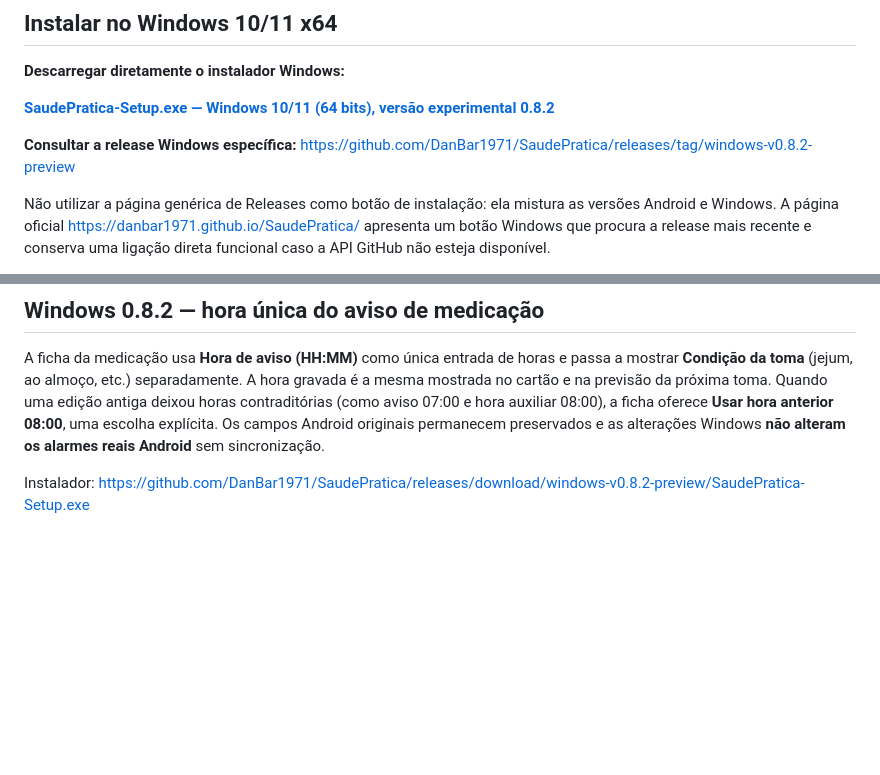
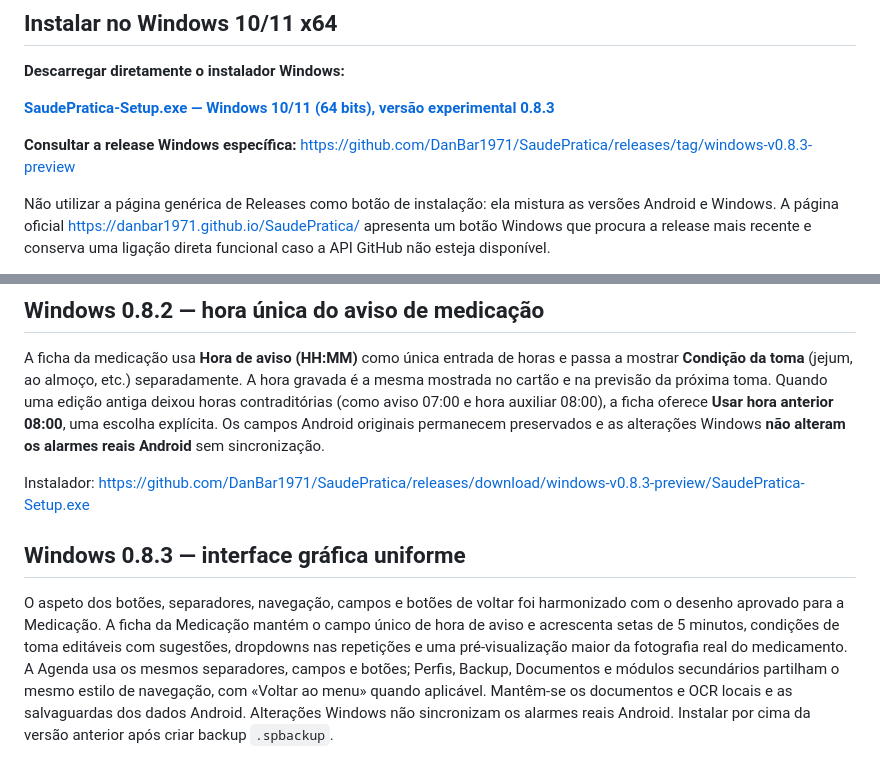
Before and after one commit to DanBar1971/SaudePratica, a Markdown page: windows/README.md, 2 parts joined by grey strips. Drawn GitHub-style; blank space fills up the shorter version.

Commit message:
docs(windows): release 0.8.3 visual redesign across medication, agenda, profiles and backup

```diff
--- a/windows/README.md
+++ b/windows/README.md
@@ -25,10 +25,10 @@
 
 **Descarregar diretamente o instalador Windows:**
 
-[**SaudePratica-Setup.exe — Windows 10/11 (64 bits), versão experimental 0.8.2**](https://github.com/DanBar1971/SaudePratica/releases/download/windows-v0.8.2-preview/SaudePratica-Setup.exe)
+[**SaudePratica-Setup.exe — Windows 10/11 (64 bits), versão experimental 0.8.3**](https://github.com/DanBar1971/SaudePratica/releases/download/windows-v0.8.3-preview/SaudePratica-Setup.exe)
 
 **Consultar a release Windows específica:**
-https://github.com/DanBar1971/SaudePratica/releases/tag/windows-v0.8.2-preview
+https://github.com/DanBar1971/SaudePratica/releases/tag/windows-v0.8.3-preview
 
 Não utilizar a página genérica de Releases como botão de instalação: ela mistura as versões Android e Windows. A página oficial https://danbar1971.github.io/SaudePratica/ apresenta um botão Windows que procura a release mais recente e conserva uma ligação direta funcional caso a API GitHub não esteja disponível.
 
@@ -161,4 +161,8 @@ A Medicação e a Agenda apresentam um formulário à esquerda com separadores c
 
 A ficha da medicação usa **Hora de aviso (HH:MM)** como única entrada de horas e passa a mostrar **Condição da toma** (jejum, ao almoço, etc.) separadamente. A hora gravada é a mesma mostrada no cartão e na previsão da próxima toma. Quando uma edição antiga deixou horas contraditórias (como aviso 07:00 e hora auxiliar 08:00), a ficha oferece **Usar hora anterior 08:00**, uma escolha explícita. Os campos Android originais permanecem preservados e as alterações Windows **não alteram os alarmes reais Android** sem sincronização.
 
-Instalador: https://github.com/DanBar1971/SaudePratica/releases/download/windows-v0.8.2-preview/SaudePratica-Setup.exe
+Instalador: https://github.com/DanBar1971/SaudePratica/releases/download/windows-v0.8.3-preview/SaudePratica-Setup.exe
+
+## Windows 0.8.3 — interface gráfica uniforme
+
+O aspeto dos botões, separadores, navegação, campos e botões de voltar foi harmonizado com o desenho aprovado para a Medicação. A ficha da Medicação mantém o campo único de hora de aviso e acrescenta setas de 5 minutos, condições de toma editáveis com sugestões, dropdowns nas repetições e uma pré-visualização maior da fotografia real do medicamento. A Agenda usa os mesmos separadores, campos e botões; Perfis, Backup, Documentos e módulos secundários partilham o mesmo estilo de navegação, com «Voltar ao menu» quando aplicável. Mantêm-se os documentos e OCR locais e as salvaguardas dos dados Android. Alterações Windows não sincronizam os alarmes reais Android. Instalar por cima da versão anterior após criar backup `.spbackup`.
```
